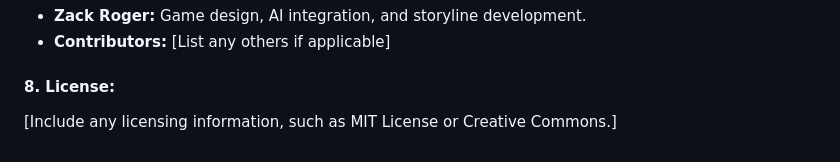
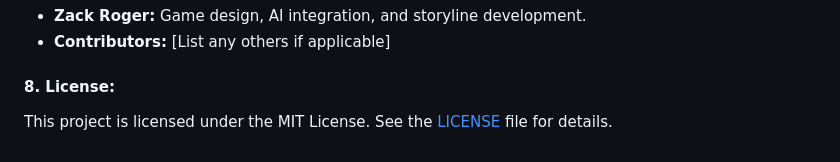
Before and after one commit to VadisettyRahul/EpochExplorerAI, a Markdown page: README.md, the part around the change. GitHub-like rendering.

```diff
--- a/README.md
+++ b/README.md
@@ -56,4 +56,4 @@
 - **Contributors:** [List any others if applicable]
 
 #### **8. License:**
-[Include any licensing information, such as MIT License or Creative Commons.]
+This project is licensed under the MIT License. See the [LICENSE](LICENSE) file for details.
```
